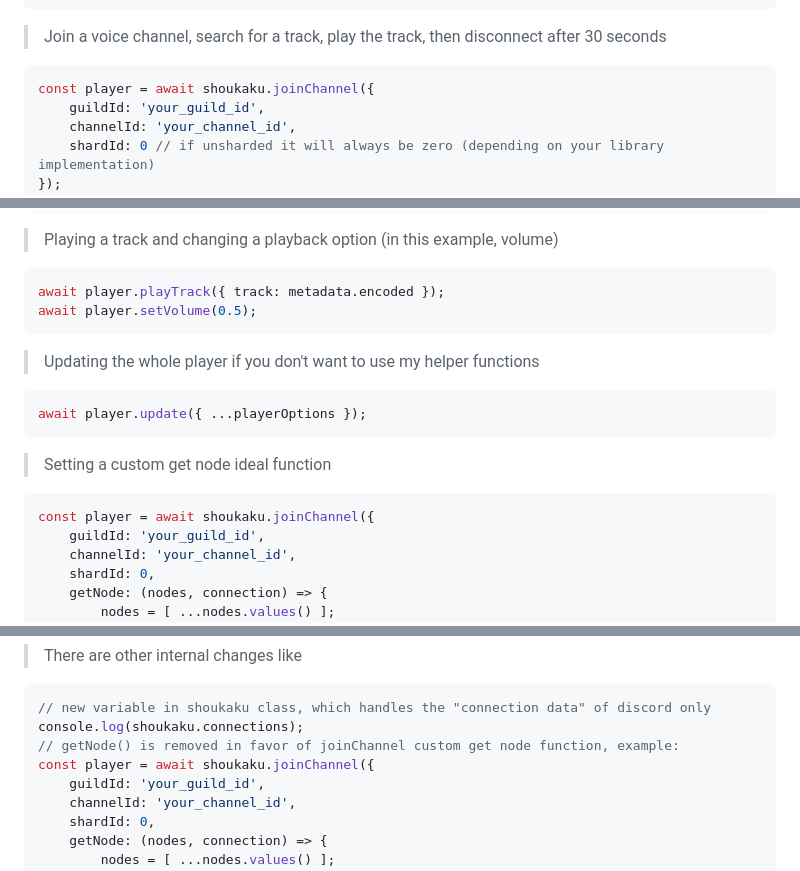
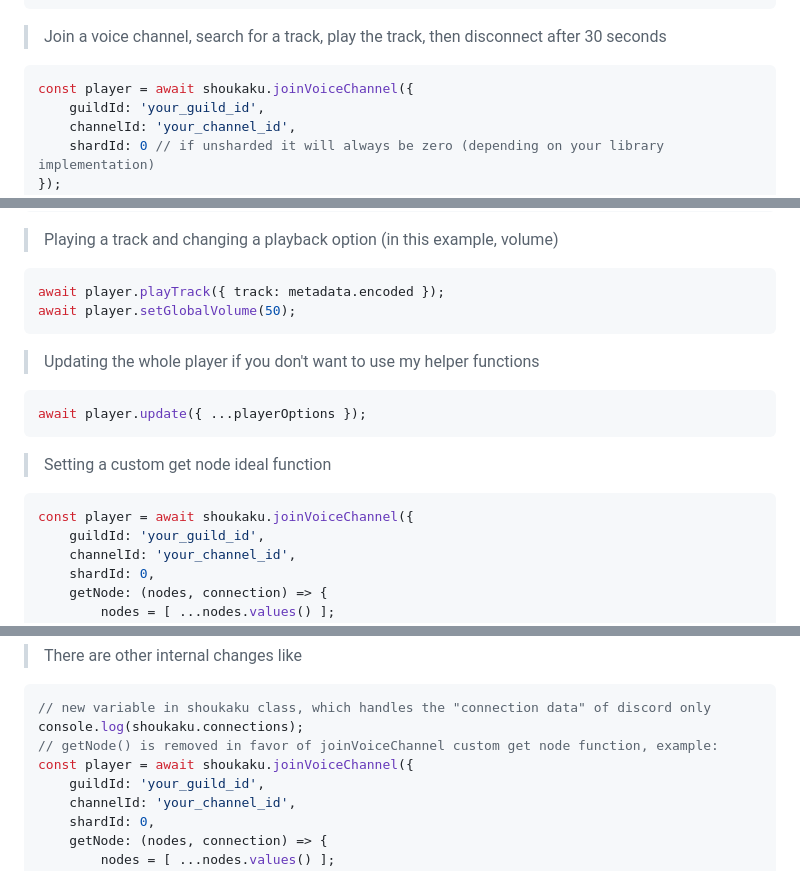
Before and after one commit to shipgirlproject/Shoukaku, a Markdown page: README.md, 3 parts joined by grey strips. Rendered like a GitHub page.

Commit message:
docs(readme.md): update methods (#156)
* fix: joinChannel -> joinVoiceChannel

* fix: setVolume -> setGlobalVolume

````diff
--- a/README.md
+++ b/README.md
@@ -83,7 +83,7 @@ client.on('ready', () => {
 
 > Join a voice channel, search for a track, play the track, then disconnect after 30 seconds
 ```js
-const player = await shoukaku.joinChannel({
+const player = await shoukaku.joinVoiceChannel({
     guildId: 'your_guild_id',
     channelId: 'your_channel_id',
     shardId: 0 // if unsharded it will always be zero (depending on your library implementation)
@@ -101,7 +101,7 @@ setTimeout(() => shoukaku.leaveVoiceChannel(player.guildId), 30000).unref();
 > Playing a track and changing a playback option (in this example, volume)
 ```js
 await player.playTrack({ track: metadata.encoded });
-await player.setVolume(0.5);
+await player.setGlobalVolume(50);
 ```
 
 > Updating the whole player if you don\'t want to use my helper functions
@@ -111,7 +111,7 @@ await player.update({ ...playerOptions });
 
 > Setting a custom get node ideal function
 ```js
-const player = await shoukaku.joinChannel({
+const player = await shoukaku.joinVoiceChannel({
     guildId: 'your_guild_id',
     channelId: 'your_channel_id',
     shardId: 0,
@@ -185,8 +185,8 @@ console.log(player.filters.volume)
 ```js
 // new variable in shoukaku class, which handles the "connection data" of discord only
 console.log(shoukaku.connections);
-// getNode() is removed in favor of joinChannel custom get node function, example:
-const player = await shoukaku.joinChannel({
+// getNode() is removed in favor of joinVoiceChannel custom get node function, example:
+const player = await shoukaku.joinVoiceChannel({
     guildId: 'your_guild_id',
     channelId: 'your_channel_id',
     shardId: 0,
````
Also changed, not shown: other parts of README.md (+1 -1 lines).
